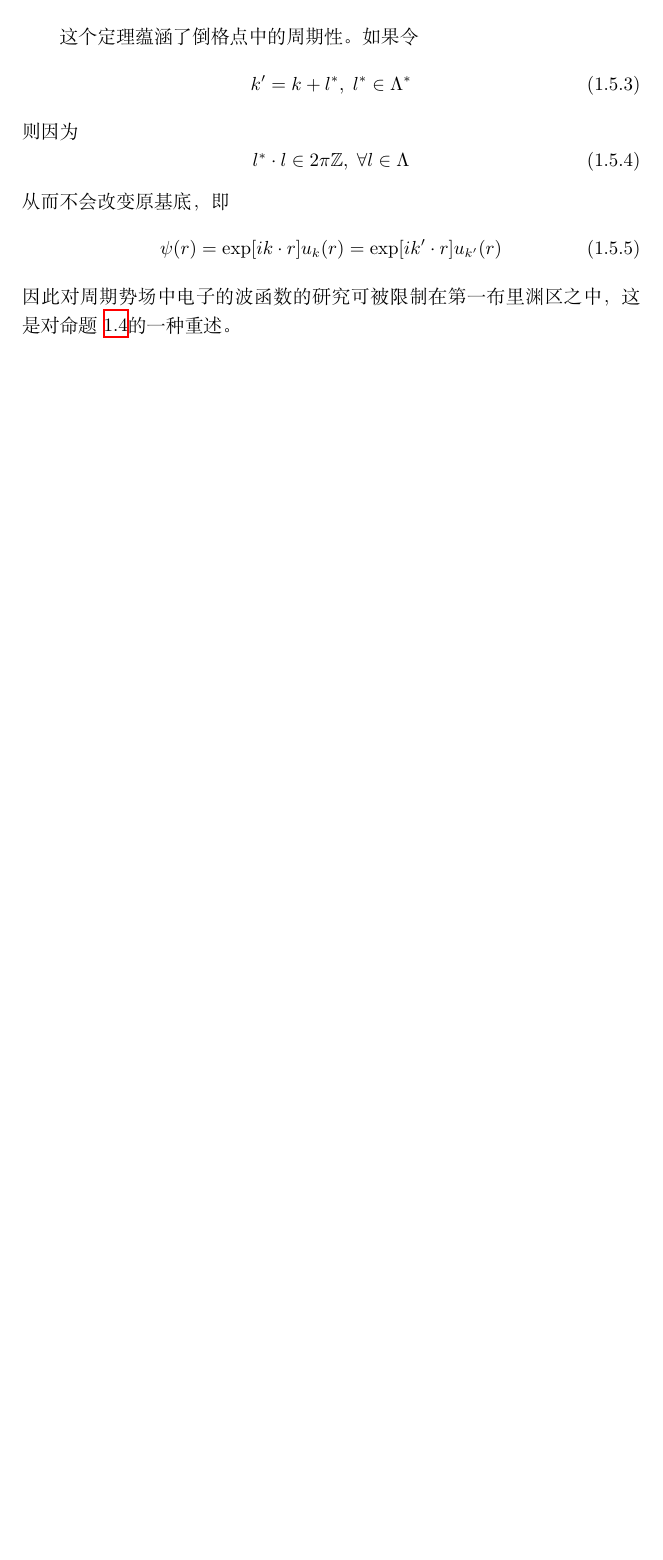
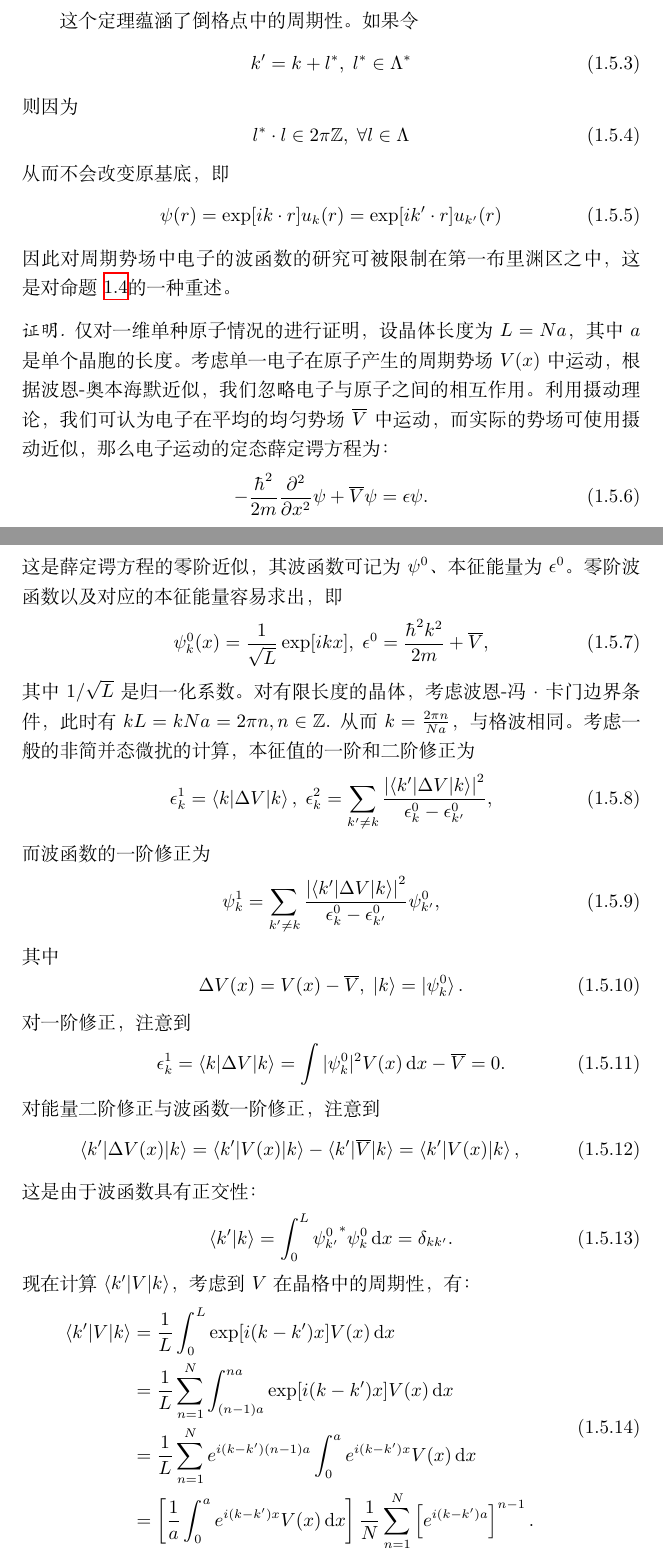
Before and after one commit to mmmhj2/reports, a LaTeX document (report.tex, which reads preliminary-knowledge.tex): part of page 12 of 12 before the commit and two parts of pages 12 and 13 of 15 after it, the two joined at a grey line, cut so that both start at the same text, the shorter picture padded with empty space. Compiled offline with XeLaTeX.

Commit message:
Update energy band theory

```diff
--- a/preliminary-knowledge.tex
+++ b/preliminary-knowledge.tex
@@ -419,3 +419,53 @@ b_3 = \frac{\mathcolor{red}{2\pi} a_1 \times a_2}{a_3 \cdot (a_1 \times a_2)}
     \psi(r) = \exp[i k \cdot r] u_k(r) = \exp[i k' \cdot r] u_{k'}(r)
 \end{equation}
 因此对周期势场中电子的波函数的研究可被限制在第一布里渊区之中，这是对命题~\ref{proposition:pontryagin-duality}的一种重述。
+
+\begin{proof}
+    仅对一维单种原子情况的进行证明，设晶体长度为$L = Na$，其中$a$是单个晶胞的长度。
+    考虑单一电子在原子产生的周期势场$V(x)$中运动，根据波恩-奥本海默近似，我们忽略电子与原子之间的相互作用。
+    利用摄动理论，我们可认为电子在平均的均匀势场$\overline V$中运动，而实际的势场可使用摄动近似，
+    那么电子运动的定态薛定谔方程为：
+    \begin{equation}
+        - \frac{\hbar^2}{2m} \frac{\partial^2}{\partial x^2} \psi + \overline V \psi = \epsilon \psi.
+    \end{equation}
+    这是薛定谔方程的零阶近似，其波函数可记为$\psi^0$、本征能量为$\epsilon^0$。
+    零阶波函数以及对应的本征能量容易求出，即
+    \begin{equation}
+        \psi^0_k (x) = \frac{1}{\sqrt L} \exp[ikx], \; \epsilon^0 = \frac{\hbar^2 k^2}{2m} + \overline V,
+    \end{equation}
+    其中$1/\sqrt L$是归一化系数。
+    对有限长度的晶体，考虑波恩-冯·卡门边界条件，此时有$k L = k N a = 2 \pi n, n \in \mathbb Z$.
+    从而$k = \frac{2\pi n}{Na}$，与格波相同。
+    考虑一般的非简并态微扰的计算，本征值的一阶和二阶修正为
+    \begin{equation}
+        \epsilon_k^1 = \braket{k|\Delta V|k}, \; \epsilon_k^2 = \sum_{k' \neq k} \frac{\left\vert \braket{k'|\Delta V|k} \right\vert^2}{\epsilon_k^0 - \epsilon_{k'}^0},
+    \end{equation}
+    而波函数的一阶修正为
+    \begin{equation}
+        \psi^1_k = \sum_{k' \neq k} \frac{\left\vert \braket{k'|\Delta V|k} \right\vert^2}{\epsilon_k^0 - \epsilon_{k'}^0} \psi_{k'}^0,
+    \end{equation}
+    其中
+    \begin{equation}
+        \Delta V(x) = V(x) - \overline V, \; \ket{k} = \ket{\psi_k^0}.
+    \end{equation}
+    对一阶修正，注意到
+    \begin{equation}
+        \epsilon_k^1 = \braket{k|\Delta V|k} = \int |\psi_k^0|^2 V(x) \, \mathrm d x - \overline V = 0.
+    \end{equation}
+    对能量二阶修正与波函数一阶修正，注意到
+    \begin{equation}
+        \braket{k'|\Delta V(x)|k} = \braket{k'|V(x)|k} - \braket{k'|\overline V|k} = \braket{k'|V(x)|k},
+    \end{equation}
+    这是由于波函数具有正交性：
+    \begin{equation}
+        \braket{k'|k} = \int_0^L {\psi_{k'}^0}^* \psi_k^0 \, \mathrm d x = \delta_{kk'}.
+    \end{equation}
+    现在计算$\braket{k'|V|k}$，考虑到$V$在晶格中的周期性，有：
+    \begin{equation}
+        \begin{aligned}
+            \braket{k'|V|k} &= \frac{1}{L} \int_0^L \exp[i(k-k')x] V(x) \, \mathrm d x \\
+            &= \frac{1}{L} \sum_{n=1}^N \int_{(n-1)a}^{na} \exp[i(k-k')x] V(x) \, \mathrm d x \\
+            &= \frac{1}{L} \sum_{n=1}^N e^{i(k-k')(n-1)a} \int_0^a e^{i(k-k')x} V(x) \, \mathrm d x \\
+            &= \left[ \frac{1}{a} \int_0^a e^{i(k-k')x} V(x) \,\mathrm d x \right] \frac{1}{N} \sum_{n=1}^N \left[e^{i(k-k')a}\right]^{n-1}.
+        \end{aligned}
+    \end{equation}
--- a/report.tex
+++ b/report.tex
@@ -1,5 +1,6 @@
 \documentclass{ctexart}
 \usepackage{amsmath, amsfonts, amsthm}
+\usepackage{braket}
 \usepackage{enumitem}
 \usepackage{xcolor}
 \usepackage{hyperref}
```
Also changed, not shown: preliminary-knowledge.tex (54 more changed lines).
